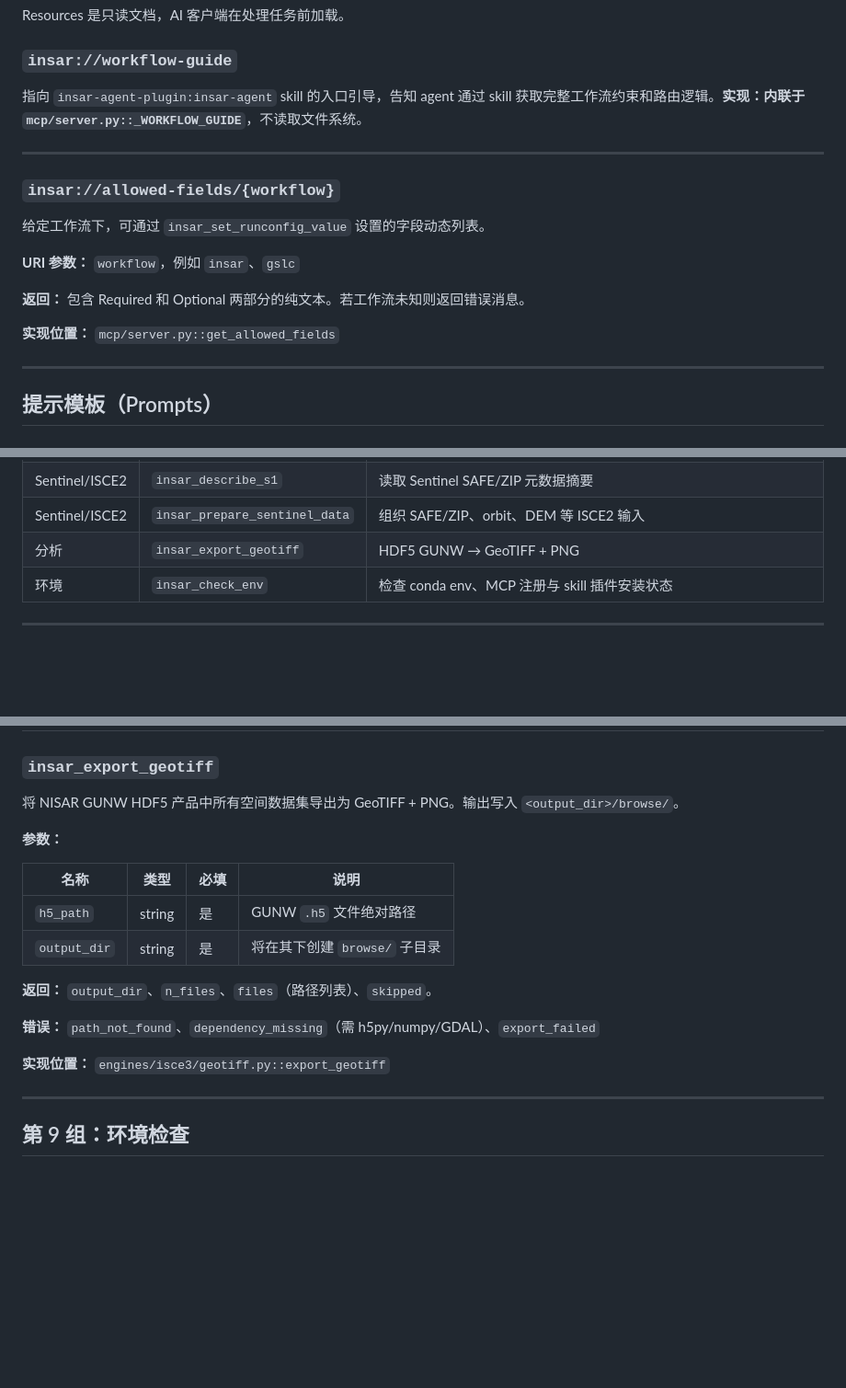
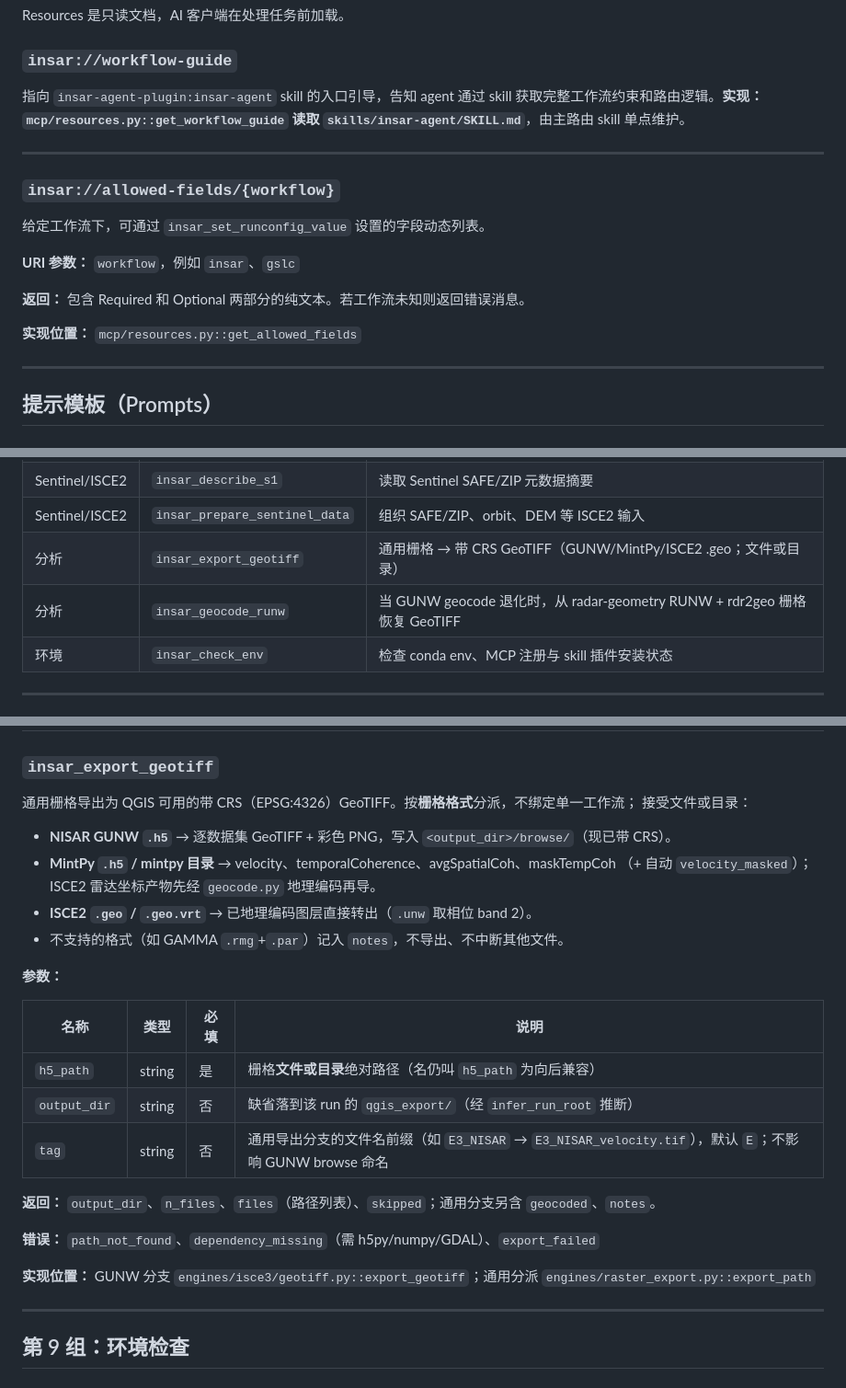
Before and after one commit to AugustT666/insar-agent-v1, a Markdown page: docs/developer-documents/MCP-tools.md, 3 parts joined by grey strips. Shown at 92% size. Drawn GitHub-style; blank space fills up the shorter version.

Commit message:
docs(mcp): insar_export_geotiff now general raster export (formats, tag, default qgis_export)

```diff
--- a/docs/developer-documents/MCP-tools.md
+++ b/docs/developer-documents/MCP-tools.md
@@ -13,7 +13,7 @@ Resources 是只读文档，AI 客户端在处理任务前加载。
 
 ### `insar://workflow-guide`
 
-指向 `insar-agent-plugin:insar-agent` skill 的入口引导，告知 agent 通过 skill 获取完整工作流约束和路由逻辑。**实现：内联于 `mcp/server.py::_WORKFLOW_GUIDE`**，不读取文件系统。
+指向 `insar-agent-plugin:insar-agent` skill 的入口引导，告知 agent 通过 skill 获取完整工作流约束和路由逻辑。**实现：`mcp/resources.py::get_workflow_guide` 读取 `skills/insar-agent/SKILL.md`**，由主路由 skill 单点维护。
 
 ---
 
@@ -25,7 +25,7 @@ Resources 是只读文档，AI 客户端在处理任务前加载。
 
 **返回：** 包含 Required 和 Optional 两部分的纯文本。若工作流未知则返回错误消息。
 
-**实现位置：** `mcp/server.py::get_allowed_fields`
+**实现位置：** `mcp/resources.py::get_allowed_fields`
 
 ---
 
@@ -78,7 +78,8 @@ Resources 是只读文档，AI 客户端在处理任务前加载。
 | Sentinel/ISCE2 | `insar_download_scene` | 下载 Sentinel-1 场景文件 |
 | Sentinel/ISCE2 | `insar_describe_s1` | 读取 Sentinel SAFE/ZIP 元数据摘要 |
 | Sentinel/ISCE2 | `insar_prepare_sentinel_data` | 组织 SAFE/ZIP、orbit、DEM 等 ISCE2 输入 |
-| 分析 | `insar_export_geotiff` | HDF5 GUNW → GeoTIFF + PNG |
+| 分析 | `insar_export_geotiff` | 通用栅格 → 带 CRS GeoTIFF（GUNW/MintPy/ISCE2 .geo；文件或目录） |
+| 分析 | `insar_geocode_runw` | 当 GUNW geocode 退化时，从 radar-geometry RUNW + rdr2geo 栅格恢复 GeoTIFF |
 | 环境 | `insar_check_env` | 检查 conda env、MCP 注册与 skill 插件安装状态 |
 
 ---
@@ -686,20 +687,29 @@ Resources 是只读文档，AI 客户端在处理任务前加载。
 
 ### `insar_export_geotiff`
 
-将 NISAR GUNW HDF5 产品中所有空间数据集导出为 GeoTIFF + PNG。输出写入 `<output_dir>/browse/`。
+通用栅格导出为 QGIS 可用的带 CRS（EPSG:4326）GeoTIFF。按**栅格格式**分派，不绑定单一工作流；
+接受文件或目录：
+
+- **NISAR GUNW `.h5`** → 逐数据集 GeoTIFF + 彩色 PNG，写入 `<output_dir>/browse/`（现已带 CRS）。
+- **MintPy `.h5` / mintpy 目录** → velocity、temporalCoherence、avgSpatialCoh、maskTempCoh
+  （+ 自动 `velocity_masked`）；ISCE2 雷达坐标产物先经 `geocode.py` 地理编码再导。
+- **ISCE2 `.geo` / `.geo.vrt`** → 已地理编码图层直接转出（`.unw` 取相位 band 2）。
+- 不支持的格式（如 GAMMA `.rmg`+`.par`）记入 `notes`，不导出、不中断其他文件。
 
 **参数：**
 
 | 名称 | 类型 | 必填 | 说明 |
 |------|------|------|------|
-| `h5_path` | string | 是 | GUNW `.h5` 文件绝对路径 |
-| `output_dir` | string | 是 | 将在其下创建 `browse/` 子目录 |
+| `h5_path` | string | 是 | 栅格**文件或目录**绝对路径（名仍叫 `h5_path` 为向后兼容） |
+| `output_dir` | string | 否 | 缺省落到该 run 的 `qgis_export/`（经 `infer_run_root` 推断） |
+| `tag` | string | 否 | 通用导出分支的文件名前缀（如 `E3_NISAR` → `E3_NISAR_velocity.tif`），默认 `E`；不影响 GUNW browse 命名 |
 
-**返回：** `output_dir`、`n_files`、`files`（路径列表）、`skipped`。
+**返回：** `output_dir`、`n_files`、`files`（路径列表）、`skipped`；通用分支另含 `geocoded`、`notes`。
 
 **错误：** `path_not_found`、`dependency_missing`（需 h5py/numpy/GDAL）、`export_failed`
 
-**实现位置：** `engines/isce3/geotiff.py::export_geotiff`
+**实现位置：** GUNW 分支 `engines/isce3/geotiff.py::export_geotiff`；通用分派
+`engines/raster_export.py::export_path`
 
 ---
 
```
Also changed, not shown: other parts of docs/developer-documents/MCP-tools.md (+1 -1 lines).
